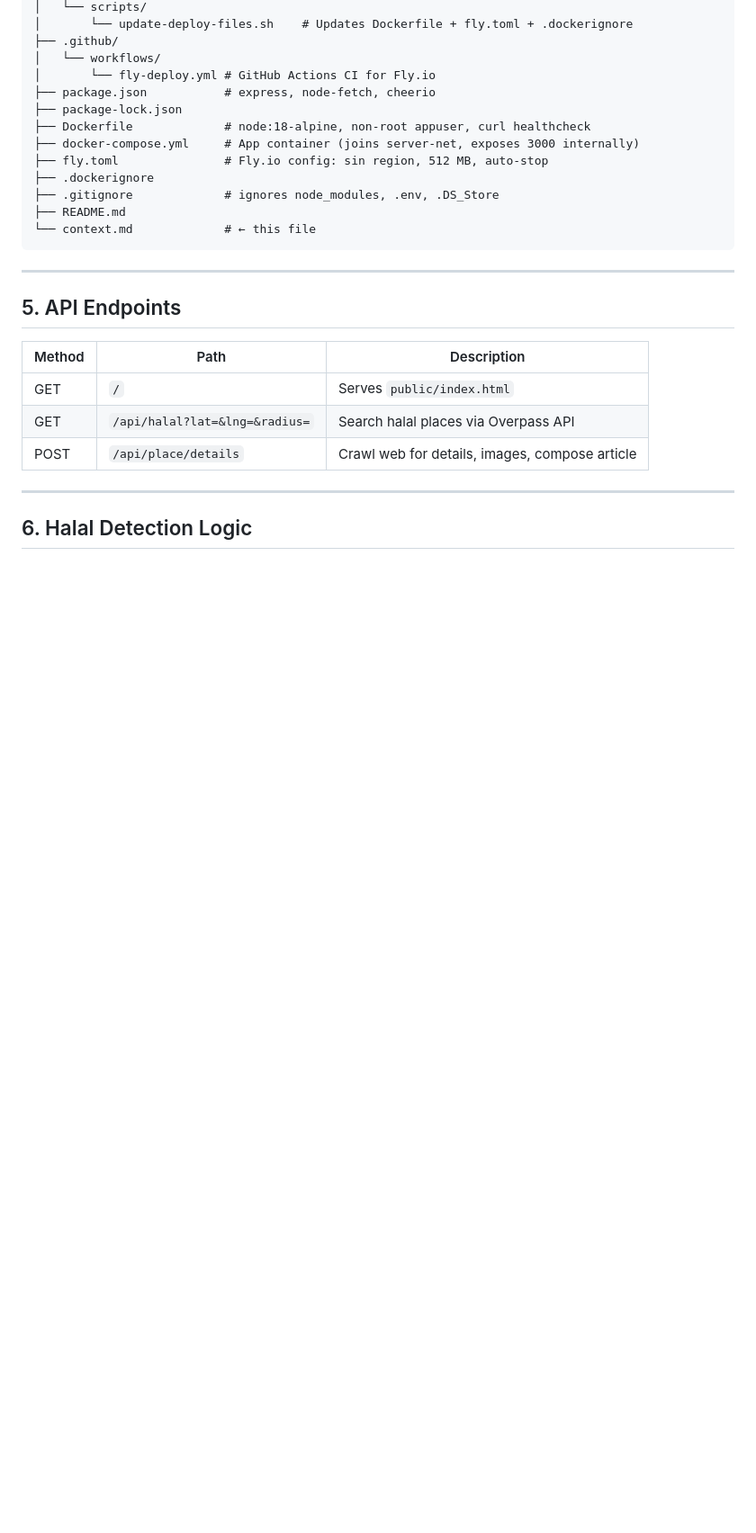
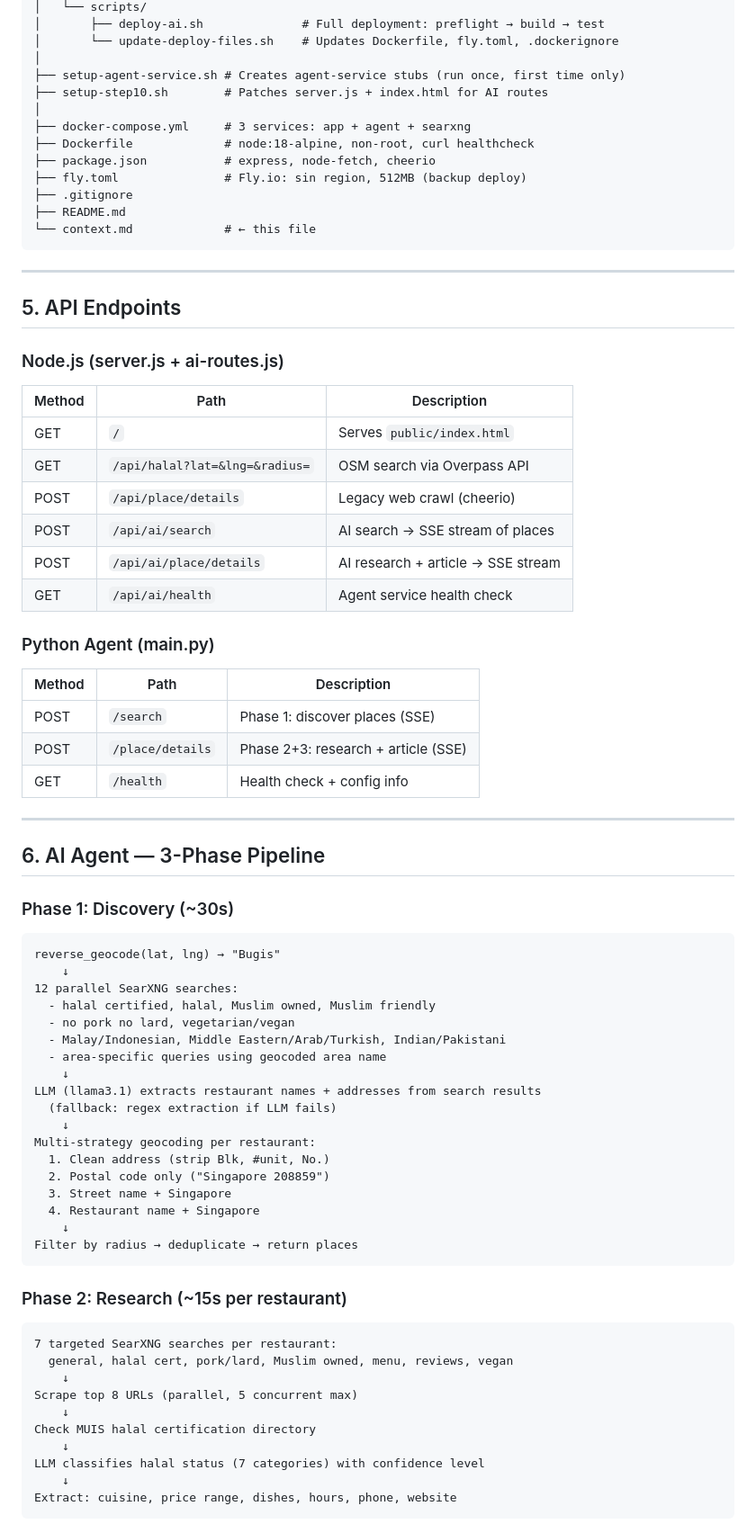
Before and after one commit to chikiball/halalguideSingapore, a Markdown page: context.md, the part around one of its changes. Shown at 90% size. GitHub-like rendering; blank space fills up the shorter version.

````diff
--- a/context.md
+++ b/context.md
@@ -56,15 +87,15 @@ halalguideSingapore/
 │   └── scripts/
-│       └── update-deploy-files.sh    # Updates Dockerfile + fly.toml + .dockerignore
-├── .github/
-│   └── workflows/
-│       └── fly-deploy.yml # GitHub Actions CI for Fly.io
+│       ├── deploy-ai.sh              # Full deployment: preflight → build → test
+│       └── update-deploy-files.sh    # Updates Dockerfile, fly.toml, .dockerignore
+│
+├── setup-agent-service.sh # Creates agent-service stubs (run once, first time only)
+├── setup-step10.sh        # Patches server.js + index.html for AI routes
+│
+├── docker-compose.yml     # 3 services: app + agent + searxng
+├── Dockerfile             # node:18-alpine, non-root, curl healthcheck
 ├── package.json           # express, node-fetch, cheerio
-├── package-lock.json
-├── Dockerfile             # node:18-alpine, non-root appuser, curl healthcheck
-├── docker-compose.yml     # App container (joins server-net, exposes 3000 internally)
-├── fly.toml               # Fly.io config: sin region, 512 MB, auto-stop
-├── .dockerignore
-├── .gitignore             # ignores node_modules, .env, .DS_Store
+├── fly.toml               # Fly.io: sin region, 512MB (backup deploy)
+├── .gitignore
 ├── README.md
 └── context.md             # ← this file
 ```
@@ -73,12 +104,64 @@ halalguideSingapore/
 
 ## 5. API Endpoints
 
+### Node.js (server.js + ai-routes.js)
+
 | Method | Path | Description |
 |---|---|---|
 | GET | `/` | Serves `public/index.html` |
-| GET | `/api/halal?lat=&lng=&radius=` | Search halal places via Overpass API |
-| POST | `/api/place/details` | Crawl web for details, images, compose article |
+| GET | `/api/halal?lat=&lng=&radius=` | OSM search via Overpass API |
+| POST | `/api/place/details` | Legacy web crawl (cheerio) |
+| POST | `/api/ai/search` | AI search → SSE stream of places |
+| POST | `/api/ai/place/details` | AI research + article → SSE stream |
+| GET | `/api/ai/health` | Agent service health check |
+
+### Python Agent (main.py)
+
+| Method | Path | Description |
+|---|---|---|
+| POST | `/search` | Phase 1: discover places (SSE) |
+| POST | `/place/details` | Phase 2+3: research + article (SSE) |
+| GET | `/health` | Health check + config info |
 
 ---
 
-## 6. Halal Detection Logic
+## 6. AI Agent — 3-Phase Pipeline
+
+### Phase 1: Discovery (~30s)
+
+```
+reverse_geocode(lat, lng) → "Bugis"
+    ↓
+12 parallel SearXNG searches:
+  - halal certified, halal, Muslim owned, Muslim friendly
+  - no pork no lard, vegetarian/vegan
+  - Malay/Indonesian, Middle Eastern/Arab/Turkish, Indian/Pakistani
+  - area-specific queries using geocoded area name
+    ↓
+LLM (llama3.1) extracts restaurant names + addresses from search results
+  (fallback: regex extraction if LLM fails)
+    ↓
+Multi-strategy geocoding per restaurant:
+  1. Clean address (strip Blk, #unit, No.)
+  2. Postal code only ("Singapore 208859")
+  3. Street name + Singapore
+  4. Restaurant name + Singapore
+    ↓
+Filter by radius → deduplicate → return places
+```
+
+### Phase 2: Research (~15s per restaurant)
+
+```
+7 targeted SearXNG searches per restaurant:
+  general, halal cert, pork/lard, Muslim owned, menu, reviews, vegan
+    ↓
+Scrape top 8 URLs (parallel, 5 concurrent max)
+    ↓
+Check MUIS halal certification directory
+    ↓
+LLM classifies halal status (7 categories) with confidence level
+    ↓
+Extract: cuisine, price range, dishes, hours, phone, website
+```
+
````
Also changed, not shown: other parts of context.md (+229 -230 lines).
